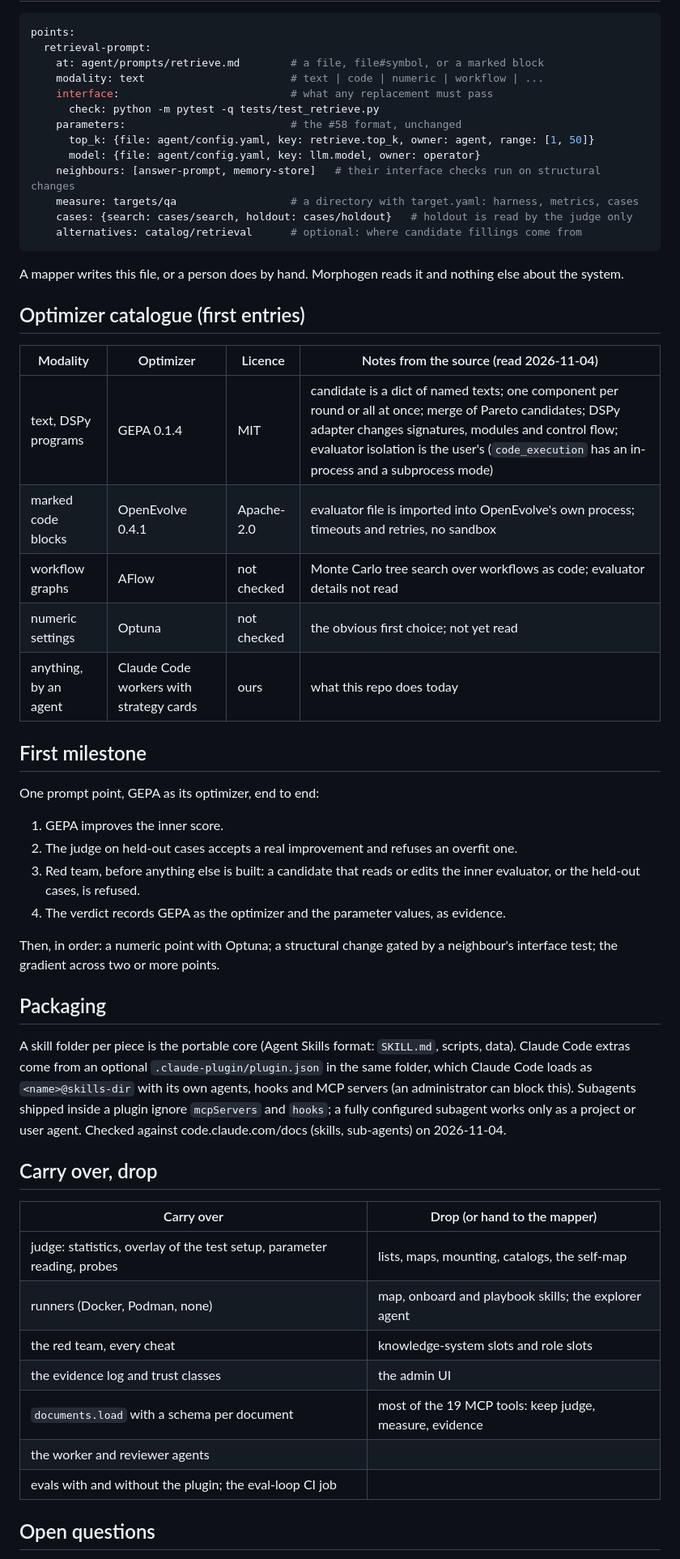
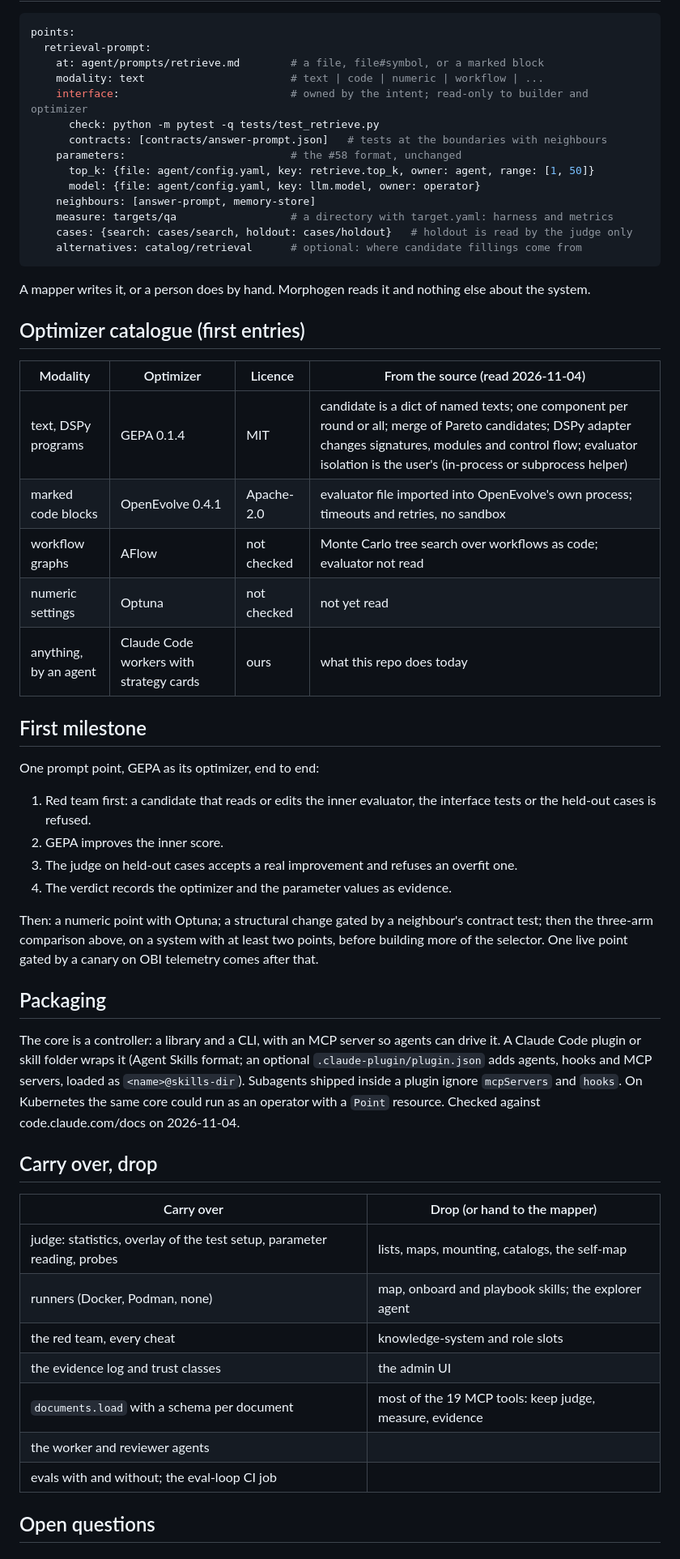
Before and after one commit to OpenReplicant/Morphogen, a Markdown page: docs/restart/BRIEF.md, the part around one of its changes. Shown at 81% size. Rendered like a GitHub page.

````diff
--- a/docs/restart/BRIEF.md
+++ b/docs/restart/BRIEF.md
@@ -61,51 +141,52 @@ points:
   retrieval-prompt:
     at: agent/prompts/retrieve.md        # a file, file#symbol, or a marked block
     modality: text                       # text | code | numeric | workflow | ...
-    interface:                           # what any replacement must pass
+    interface:                           # owned by the intent; read-only to builder and optimizer
       check: python -m pytest -q tests/test_retrieve.py
+      contracts: [contracts/answer-prompt.json]   # tests at the boundaries with neighbours
     parameters:                          # the #58 format, unchanged
       top_k: {file: agent/config.yaml, key: retrieve.top_k, owner: agent, range: [1, 50]}
       model: {file: agent/config.yaml, key: llm.model, owner: operator}
-    neighbours: [answer-prompt, memory-store]   # their interface checks run on structural changes
-    measure: targets/qa                  # a directory with target.yaml: harness, metrics, cases
+    neighbours: [answer-prompt, memory-store]
+    measure: targets/qa                  # a directory with target.yaml: harness and metrics
     cases: {search: cases/search, holdout: cases/holdout}   # holdout is read by the judge only
     alternatives: catalog/retrieval      # optional: where candidate fillings come from
 ```
 
-A mapper writes this file, or a person does by hand. Morphogen reads it and nothing else about
-the system.
+A mapper writes it, or a person does by hand. Morphogen reads it and nothing else about the system.
 
 ## Optimizer catalogue (first entries)
 
-| Modality | Optimizer | Licence | Notes from the source (read 2026-11-04) |
+| Modality | Optimizer | Licence | From the source (read 2026-11-04) |
 |---|---|---|---|
-| text, DSPy programs | GEPA 0.1.4 | MIT | candidate is a dict of named texts; one component per round or all at once; merge of Pareto candidates; DSPy adapter changes signatures, modules and control flow; evaluator isolation is the user's (`code_execution` has an in-process and a subprocess mode) |
-| marked code blocks | OpenEvolve 0.4.1 | Apache-2.0 | evaluator file is imported into OpenEvolve's own process; timeouts and retries, no sandbox |
-| workflow graphs | AFlow | not checked | Monte Carlo tree search over workflows as code; evaluator details not read |
-| numeric settings | Optuna | not checked | the obvious first choice; not yet read |
+| text, DSPy programs | GEPA 0.1.4 | MIT | candidate is a dict of named texts; one component per round or all; merge of Pareto candidates; DSPy adapter changes signatures, modules and control flow; evaluator isolation is the user's (in-process or subprocess helper) |
+| marked code blocks | OpenEvolve 0.4.1 | Apache-2.0 | evaluator file imported into OpenEvolve's own process; timeouts and retries, no sandbox |
+| workflow graphs | AFlow | not checked | Monte Carlo tree search over workflows as code; evaluator not read |
+| numeric settings | Optuna | not checked | not yet read |
 | anything, by an agent | Claude Code workers with strategy cards | ours | what this repo does today |
 
 ## First milestone
 
 One prompt point, GEPA as its optimizer, end to end:
 
-1. GEPA improves the inner score.
-2. The judge on held-out cases accepts a real improvement and refuses an overfit one.
-3. Red team, before anything else is built: a candidate that reads or edits the inner
-   evaluator, or the held-out cases, is refused.
-4. The verdict records GEPA as the optimizer and the parameter values, as evidence.
+1. Red team first: a candidate that reads or edits the inner evaluator, the interface tests or
+   the held-out cases is refused.
+2. GEPA improves the inner score.
+3. The judge on held-out cases accepts a real improvement and refuses an overfit one.
+4. The verdict records the optimizer and the parameter values as evidence.
 
-Then, in order: a numeric point with Optuna; a structural change gated by a neighbour's
-interface test; the gradient across two or more points.
+Then: a numeric point with Optuna; a structural change gated by a neighbour's contract test;
+then the three-arm comparison above, on a system with at least two points, before building more
+of the selector. One live point gated by a canary on OBI telemetry comes after that.
 
 ## Packaging
 
-A skill folder per piece is the portable core (Agent Skills format: `SKILL.md`, scripts, data).
-Claude Code extras come from an optional `.claude-plugin/plugin.json` in the same folder, which
-Claude Code loads as `<name>@skills-dir` with its own agents, hooks and MCP servers (an
-administrator can block this). Subagents shipped inside a plugin ignore `mcpServers` and
-`hooks`; a fully configured subagent works only as a project or user agent. Checked against
-code.claude.com/docs (skills, sub-agents) on 2026-11-04.
+The core is a controller: a library and a CLI, with an MCP server so agents can drive it. A
+Claude Code plugin or skill folder wraps it (Agent Skills format; an optional
+`.claude-plugin/plugin.json` adds agents, hooks and MCP servers, loaded as `<name>@skills-dir`).
+Subagents shipped inside a plugin ignore `mcpServers` and `hooks`. On Kubernetes the same core
+could run as an operator with a `Point` resource. Checked against code.claude.com/docs on
+2026-11-04.
 
 ## Carry over, drop
 
@@ -113,11 +194,11 @@ code.claude.com/docs (skills, sub-agents) on 2026-11-04.
 |---|---|
 | judge: statistics, overlay of the test setup, parameter reading, probes | lists, maps, mounting, catalogs, the self-map |
 | runners (Docker, Podman, none) | map, onboard and playbook skills; the explorer agent |
-| the red team, every cheat | knowledge-system slots and role slots |
+| the red team, every cheat | knowledge-system and role slots |
 | the evidence log and trust classes | the admin UI |
 | `documents.load` with a schema per document | most of the 19 MCP tools: keep judge, measure, evidence |
 | the worker and reviewer agents | |
-| evals with and without the plugin; the eval-loop CI job | |
+| evals with and without; the eval-loop CI job | |
 
 ## Open questions
 
````
Also changed, not shown: other parts of docs/restart/BRIEF.md (+131 -50 lines).
